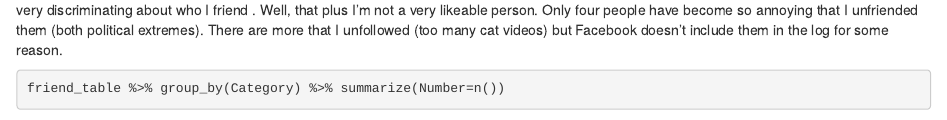
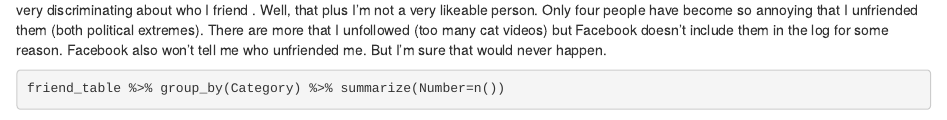
Before and after one commit to apsteinmetz/blog_outsider, an R Markdown document (content/post/2017-11-25-summary-analysis-of-my-facebook-existance.Rmd): the page in a window 1100 px wide, from 11640 px down. Rendered offline with R 4.5, knitr and Pandoc, with nearby package versions; some code elsewhere in the file could not run offline.

Commit message:
text update

````diff
--- a/content/post/2017-11-25-summary-analysis-of-my-facebook-existance.Rmd
+++ b/content/post/2017-11-25-summary-analysis-of-my-facebook-existance.Rmd
@@ -498,7 +498,7 @@ for (node in 1:length(list_nodes)){
 
 ```
 
-How many Facebook friends do I have?  Not many, by Facebook standards.  This is, of course, the question that measures our entire self-worth. I'm very discriminating about who I friend <harumph>.  Well, that plus I'm not a very likeable person.  Only four people have become so annoying that I unfriended them (both political extremes).  There are more that I unfollowed (too many cat videos) but Facebook doesn't include them in the log for some reason.
+How many Facebook friends do I have?  Not many, by Facebook standards.  This is, of course, the question that measures our entire self-worth. I'm very discriminating about who I friend <harumph>.  Well, that plus I'm not a very likeable person.  Only four people have become so annoying that I unfriended them (both political extremes).  There are more that I unfollowed (too many cat videos) but Facebook doesn't include them in the log for some reason.  Facebook also won't tell me who unfriended me. But I'm sure that would never happen.
 ```{r}
 friend_table %>% group_by(Category) %>% summarize(Number=n())
 ```
````
Also changed, not shown: content/post/2017-11-25-summary-analysis-of-my-facebook-existance.html, content/post/2017-11-25-summary-analysis-of-my-facebook-existance_files/figure-html/unnamed-chunk-11-1.png, content/post/2017-11-25-summary-analysis-of-my-facebook-existance_files/figure-html/unnamed-chunk-9-1.png.
